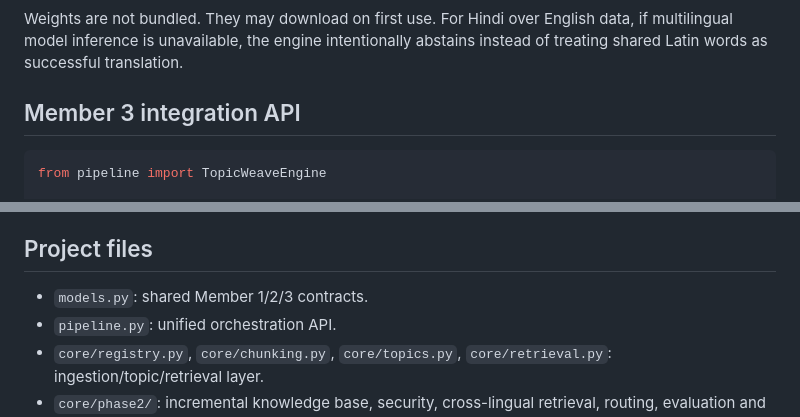
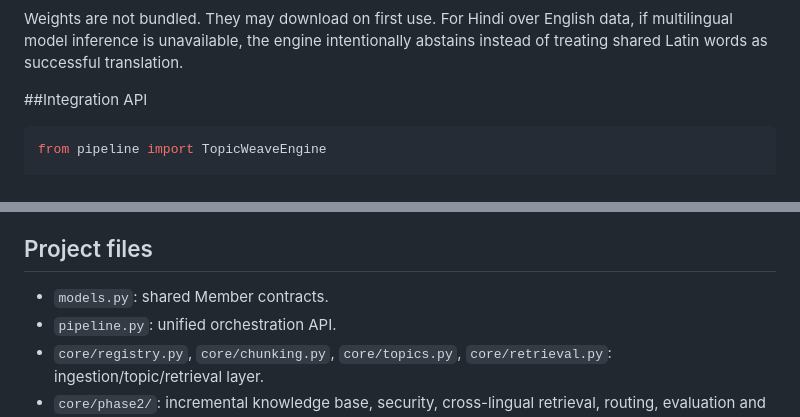
Before and after one commit to shelly0123/ReliaGraph, a Markdown page: README.md, 2 parts joined by grey strips. Drawn GitHub-style.

Commit message:
Update README for integration API and project files
Corrected formatting and clarified member integration API and project files descriptions.

````diff
--- a/README.md
+++ b/README.md
@@ -91,7 +91,7 @@ For spaCy's English parser, additionally run `python -m spacy download en_core_w
 
 Weights are not bundled. They may download on first use. For Hindi over English data, if multilingual model inference is unavailable, the engine intentionally abstains instead of treating shared Latin words as successful translation.
 
-## Member 3 integration API
+##Integration API
 
 ```python
 from pipeline import TopicWeaveEngine
@@ -143,7 +143,7 @@ Key result fields:
 
 ## Project files
 
-- `models.py`: shared Member 1/2/3 contracts.
+- `models.py`: shared Member contracts.
 - `pipeline.py`: unified orchestration API.
 - `core/registry.py`, `core/chunking.py`, `core/topics.py`, `core/retrieval.py`: ingestion/topic/retrieval layer.
 - `core/phase2/`: incremental knowledge base, security, cross-lingual retrieval, routing, evaluation and extraction adapters.
````
